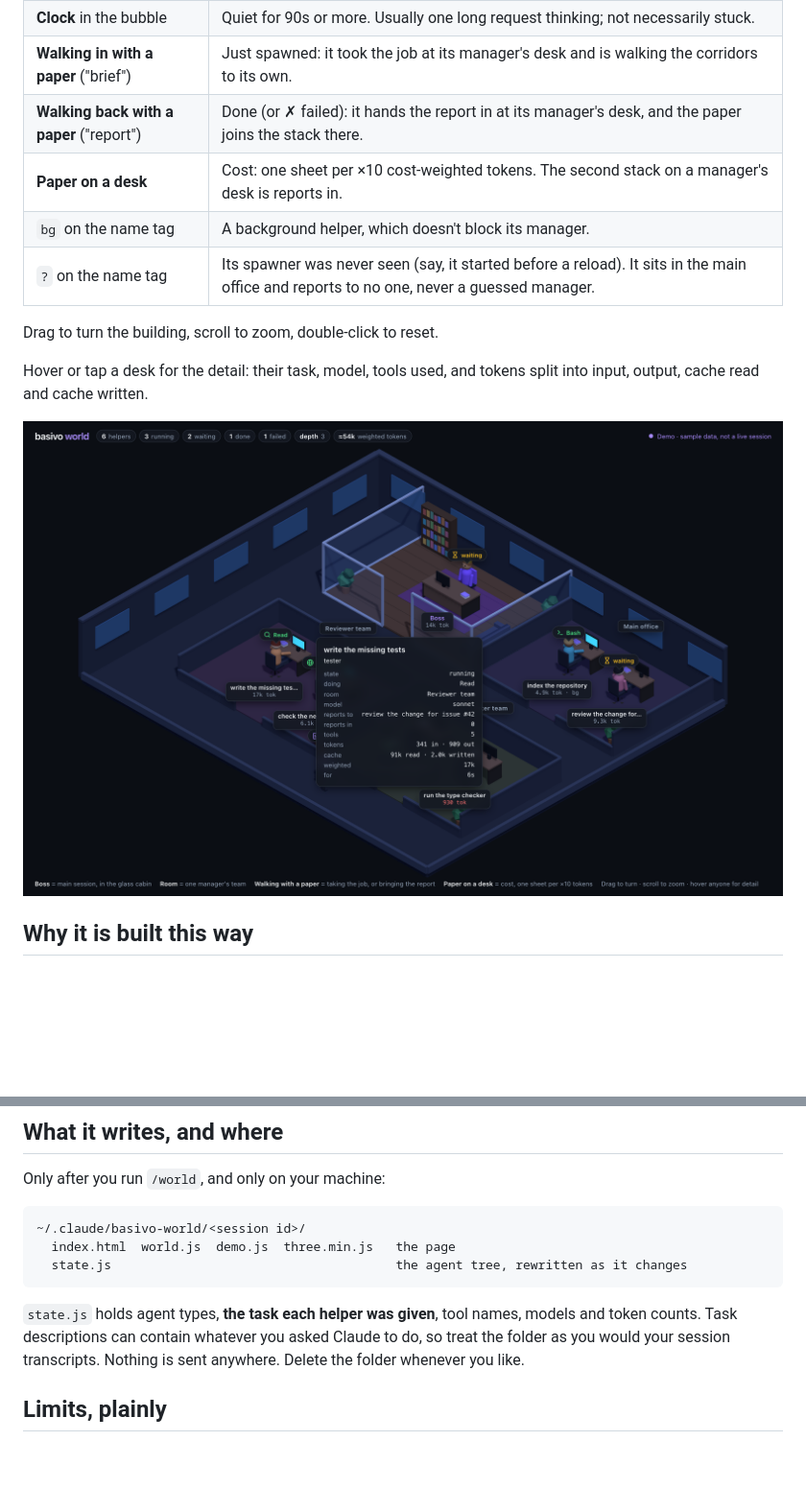
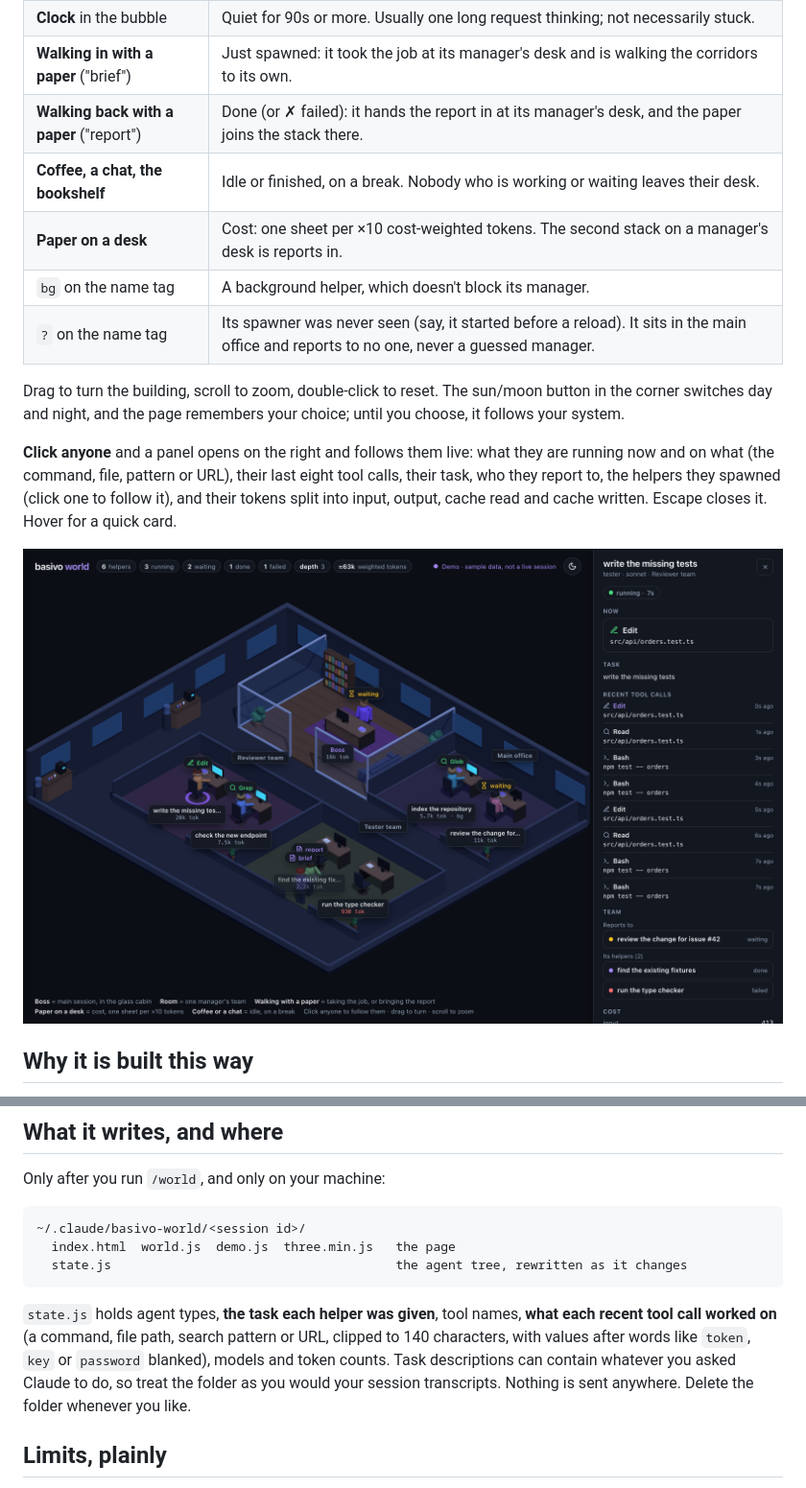
Before and after one commit to mohamedabubasith/basivo-world, a Markdown page: README.md, 2 parts joined by grey strips. Shown at 96% size. GitHub-like rendering; pictures changed too: docs/world-detail.png; blank space fills up the shorter version.

````diff
--- a/README.md
+++ b/README.md
@@ -53,12 +53,18 @@ crew, and says so in the corner — demo data is never shown as live.
 | **Clock** in the bubble | Quiet for 90s or more. Usually one long request thinking; not necessarily stuck. |
 | **Walking in with a paper** ("brief") | Just spawned: it took the job at its manager's desk and is walking the corridors to its own. |
 | **Walking back with a paper** ("report") | Done (or ✗ failed): it hands the report in at its manager's desk, and the paper joins the stack there. |
+| **Coffee, a chat, the bookshelf** | Idle or finished, on a break. Nobody who is working or waiting leaves their desk. |
 | **Paper on a desk** | Cost: one sheet per ×10 cost-weighted tokens. The second stack on a manager's desk is reports in. |
 | `bg` on the name tag | A background helper, which doesn't block its manager. |
 | `?` on the name tag | Its spawner was never seen (say, it started before a reload). It sits in the main office and reports to no one, never a guessed manager. |
 
-Drag to turn the building, scroll to zoom, double-click to reset.
+Drag to turn the building, scroll to zoom, double-click to reset. The sun/moon button
+in the corner switches day and night, and the page remembers your choice; until you
+choose, it follows your system.
 
-Hover or tap a desk for the detail: their task, model, tools used, and tokens split into
-input, output, cache read and cache written.
+**Click anyone** and a panel opens on the right and follows them live: what they are
+running now and on what (the command, file, pattern or URL), their last eight tool calls,
+their task, who they report to, the helpers they spawned (click one to follow it), and
+their tokens split into input, output, cache read and cache written. Escape closes it.
+Hover for a quick card.
 
@@ -99,8 +105,10 @@ Only after you run `/world`, and only on your machine:
   state.js                                      the agent tree, rewritten as it changes
 ```
 
-`state.js` holds agent types, **the task each helper was given**, tool names, models and
-token counts. Task descriptions can contain whatever you asked Claude to do, so treat the
+`state.js` holds agent types, **the task each helper was given**, tool names, **what each
+recent tool call worked on** (a command, file path, search pattern or URL, clipped to 140
+characters, with values after words like `token`, `key` or `password` blanked), models
+and token counts. Task descriptions can contain whatever you asked Claude to do, so treat the
 folder as you would your session transcripts. Nothing is sent anywhere. Delete the folder
 whenever you like.
 
````
Also changed, not shown: other parts of README.md (+1 -1 lines), 9 other files.
